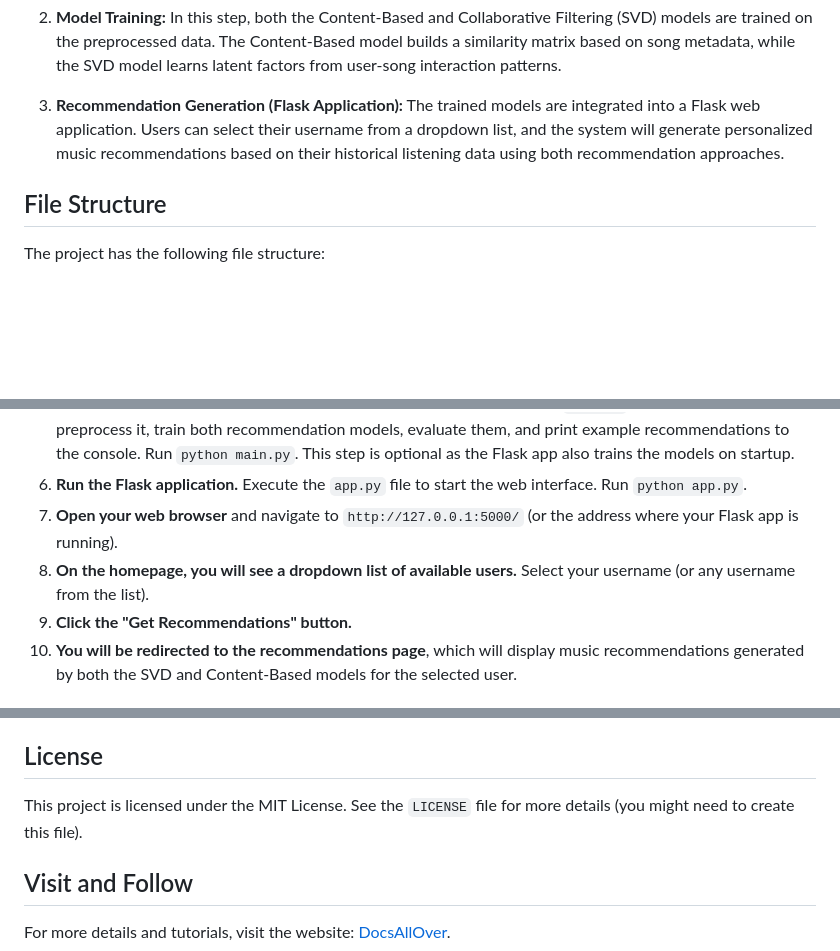
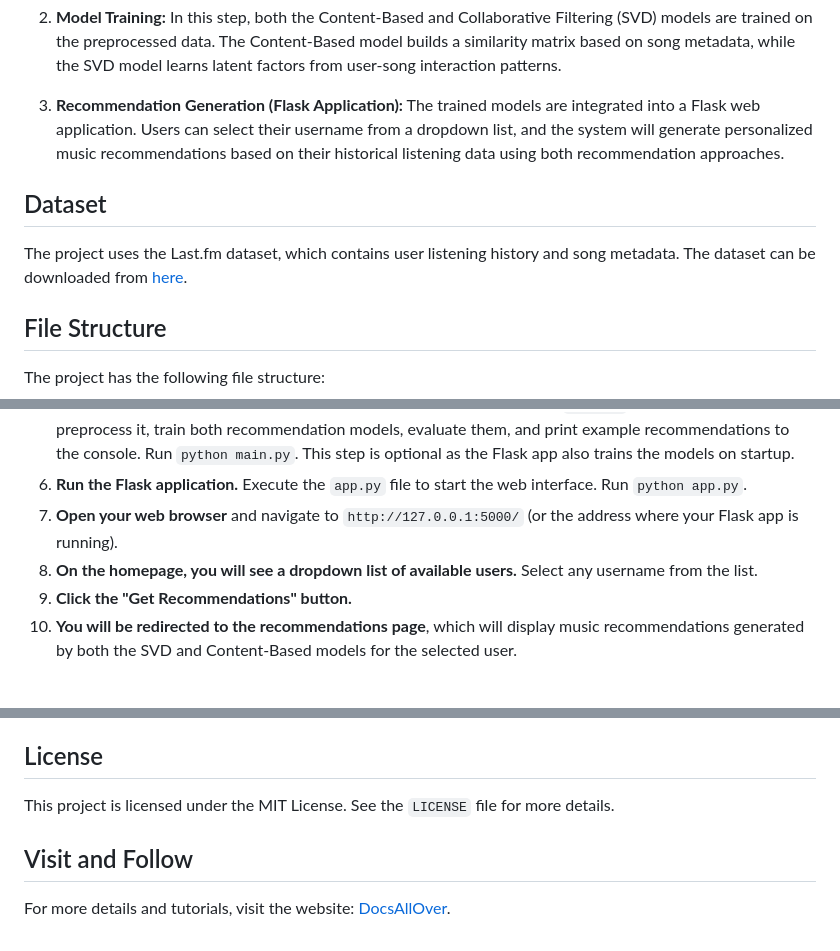
Before and after one commit to docsallover/music-recommendation, a Markdown page: README.md, 3 parts joined by grey strips. Drawn GitHub-style; blank space fills up the shorter version.

```diff
--- a/README.md
+++ b/README.md
@@ -19,6 +19,10 @@ The system consists of the following main components:
 
 3.  **Recommendation Generation (Flask Application):** The trained models are integrated into a Flask web application. Users can select their username from a dropdown list, and the system will generate personalized music recommendations based on their historical listening data using both recommendation approaches.
 
+## Dataset
+
+The project uses the Last.fm dataset, which contains user listening history and song metadata. The dataset can be downloaded from [here](https://www.kaggle.com/datasets/harshal19t/lastfm-dataset/).
+
 ## File Structure
 
 The project has the following file structure:
@@ -50,7 +55,7 @@ To use the system, follow these steps:
 5.  **(Optional) Train the models using the standalone script.** You can run the `main.py` script to load data, preprocess it, train both recommendation models, evaluate them, and print example recommendations to the console. Run `python main.py`. This step is optional as the Flask app also trains the models on startup.
 6.  **Run the Flask application.** Execute the `app.py` file to start the web interface. Run `python app.py`.
 7.  **Open your web browser** and navigate to `http://127.0.0.1:5000/` (or the address where your Flask app is running).
-8.  **On the homepage, you will see a dropdown list of available users.** Select your username (or any username from the list).
+8.  **On the homepage, you will see a dropdown list of available users.** Select any username from the list.
 9.  **Click the "Get Recommendations" button.**
 10. **You will be redirected to the recommendations page**, which will display music recommendations generated by both the SVD and Content-Based models for the selected user.
 
@@ -69,7 +74,7 @@ The system requires the following dependencies, which are listed in the `require
 
 ## License
 
-This project is licensed under the MIT License. See the `LICENSE` file for more details (you might need to create this file).
+This project is licensed under the MIT License. See the `LICENSE` file for more details.
 
 ## Visit and Follow
 For more details and tutorials, visit the website: [DocsAllOver](https://docsallover.com/).
```
Also changed, not shown: other parts of README.md (+1 -0 lines).
